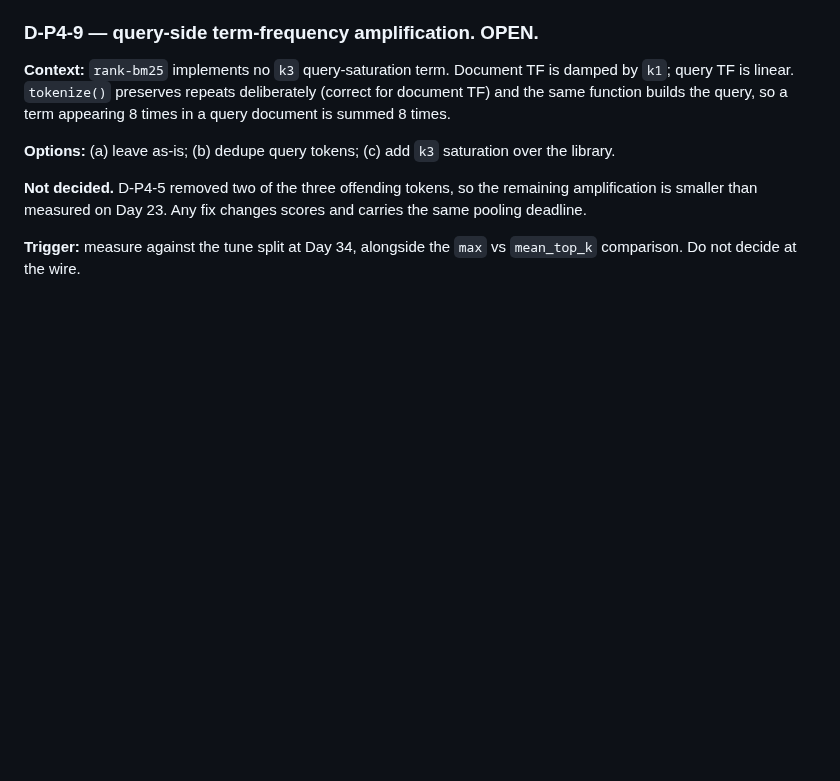
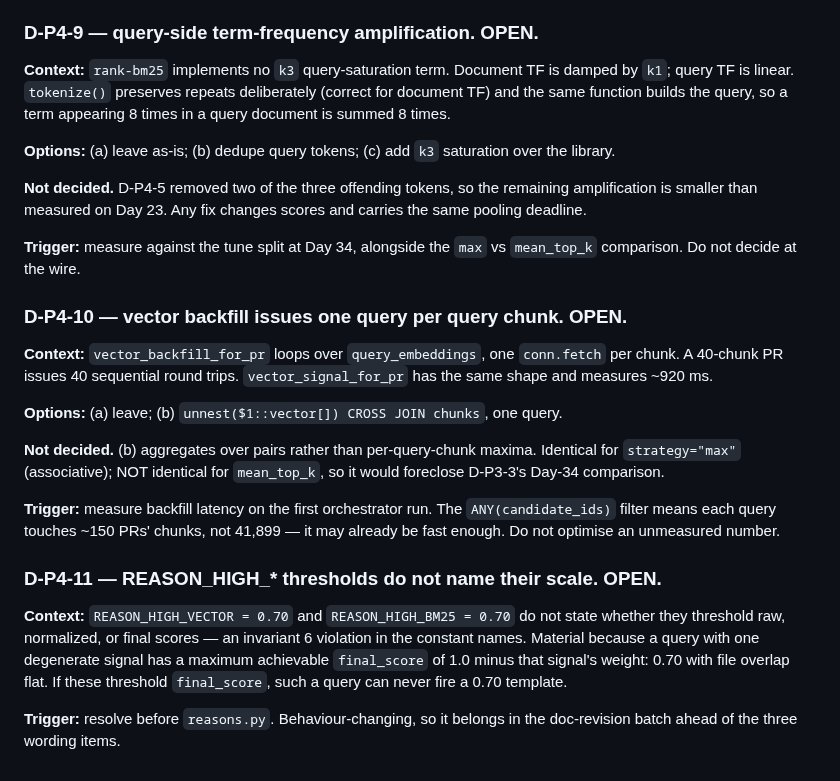
Before and after one commit to harshiltewari2004/pr-review-assistant, a Markdown page: DECISIONS.md, the part around the change. Rendered like a GitHub page; blank space fills up the shorter version.

Commit message:
Day 25 ledger: signals.py Doc 12 ritual complete; open D-P4-9, D-P4-10, D-P4-11, D-M-1

```diff
--- a/DECISIONS.md
+++ b/DECISIONS.md
@@ -1461,3 +1461,31 @@ changes scores and carries the same pooling deadline.
 
 **Trigger:** measure against the tune split at Day 34, alongside the
 `max` vs `mean_top_k` comparison. Do not decide at the wire.
+
+### D-P4-10 — vector backfill issues one query per query chunk. OPEN.
+
+**Context:** `vector_backfill_for_pr` loops over `query_embeddings`, one
+`conn.fetch` per chunk. A 40-chunk PR issues 40 sequential round trips.
+`vector_signal_for_pr` has the same shape and measures ~920 ms.
+
+**Options:** (a) leave; (b) `unnest($1::vector[]) CROSS JOIN chunks`, one query.
+
+**Not decided.** (b) aggregates over pairs rather than per-query-chunk
+maxima. Identical for `strategy="max"` (associative); NOT identical for
+`mean_top_k`, so it would foreclose D-P3-3's Day-34 comparison.
+
+**Trigger:** measure backfill latency on the first orchestrator run. The
+`ANY(candidate_ids)` filter means each query touches ~150 PRs' chunks, not
+41,899 — it may already be fast enough. Do not optimise an unmeasured number.
+
+### D-P4-11 — REASON_HIGH_* thresholds do not name their scale. OPEN.
+
+**Context:** `REASON_HIGH_VECTOR = 0.70` and `REASON_HIGH_BM25 = 0.70` do not
+state whether they threshold raw, normalized, or final scores — an invariant 6
+violation in the constant names. Material because a query with one degenerate
+signal has a maximum achievable `final_score` of 1.0 minus that signal's
+weight: 0.70 with file overlap flat. If these threshold `final_score`, such a
+query can never fire a 0.70 template.
+
+**Trigger:** resolve before `reasons.py`. Behaviour-changing, so it belongs in
+the doc-revision batch ahead of the three wording items.
```
Also changed, not shown: HANDOFF.md (+47 -73 lines), JOURNAL.md (+19 -0 lines).
